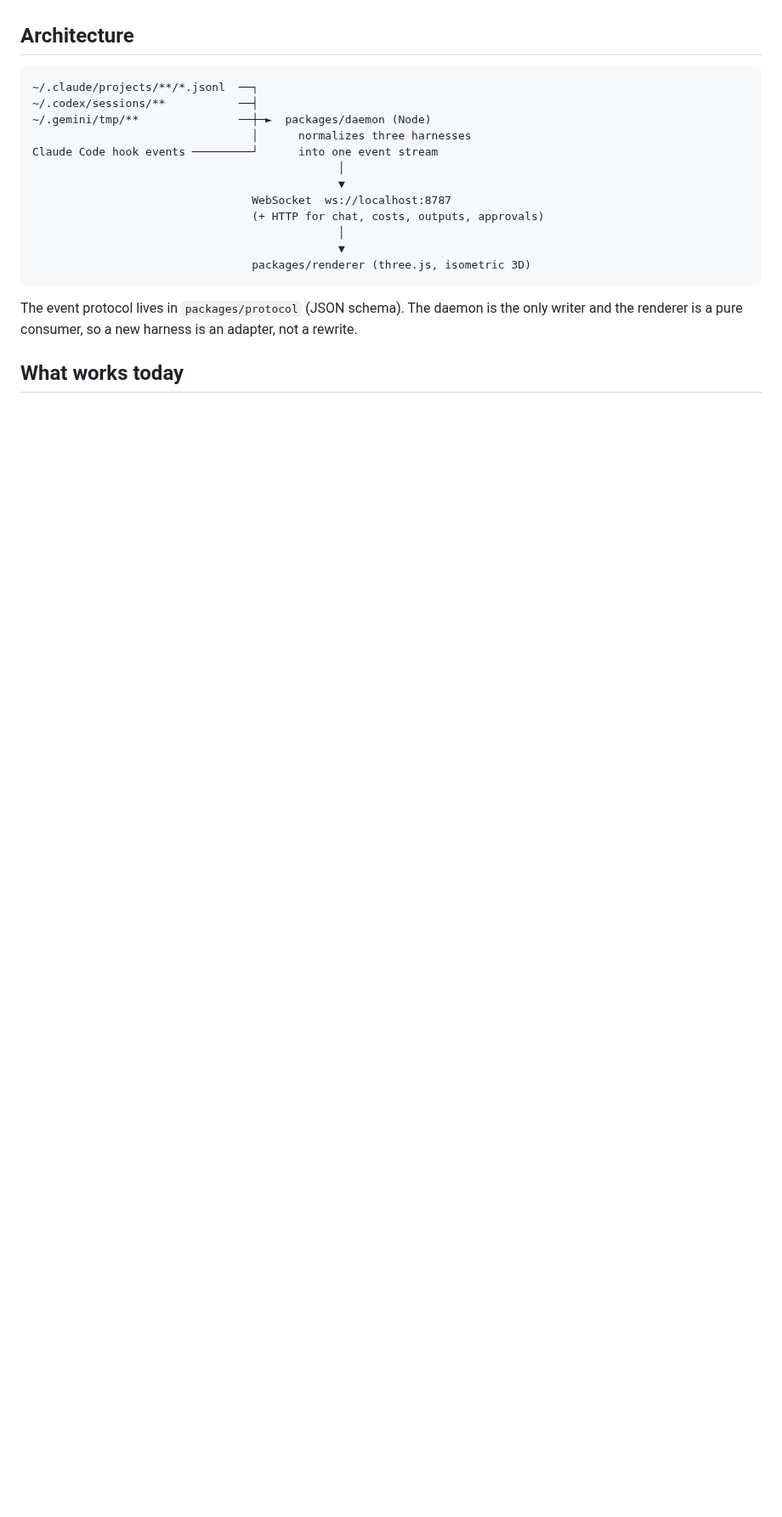
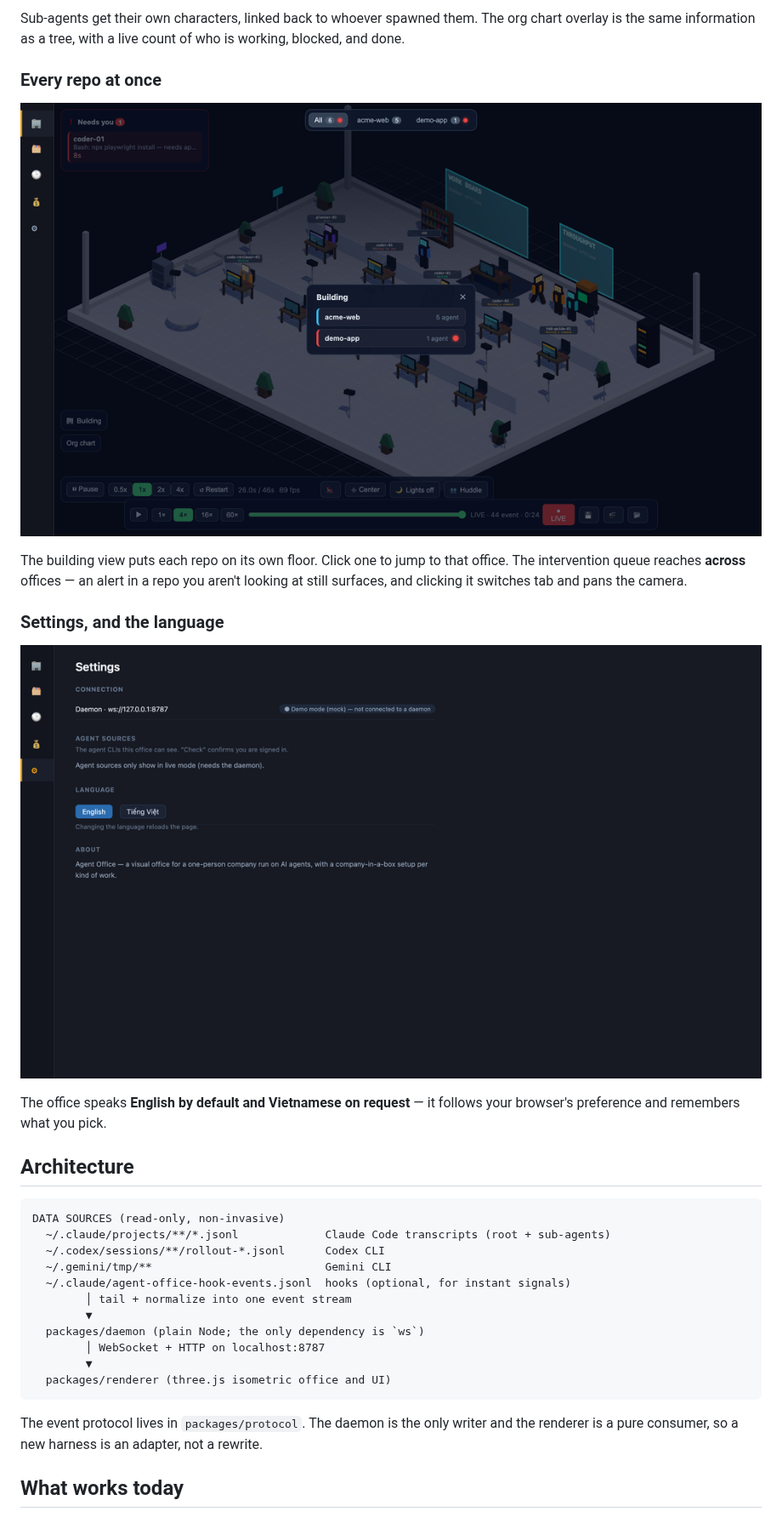
Before and after one commit to h3nryprod01/agent-office, a Markdown page: README.md, the part around one of its changes. Shown at 85% size. GitHub-like rendering; pictures changed too: docs/media/readme/building.png (added), docs/media/readme/settings.png (added); blank space fills up the shorter version.

````diff
--- a/README.md
+++ b/README.md
@@ -49,21 +65,34 @@ Logs, troubleshooting, and uninstall: **[docs/install.md](docs/install.md)**.
+Sub-agents get their own characters, linked back to whoever spawned them. The org chart overlay is the same information as a tree, with a live count of who is working, blocked, and done.
+
+### Every repo at once
+
+![Building view — one floor per repo](docs/media/readme/building.png)
+
+The building view puts each repo on its own floor. Click one to jump to that office. The intervention queue reaches **across** offices — an alert in a repo you aren't looking at still surfaces, and clicking it switches tab and pans the camera.
+
+### Settings, and the language
+
+![Settings — daemon connection, agent CLIs, and the language picker](docs/media/readme/settings.png)
+
+The office speaks **English by default and Vietnamese on request** — it follows your browser's preference and remembers what you pick.
+
 ## Architecture
 
 ```
-~/.claude/projects/**/*.jsonl  ──┐
-~/.codex/sessions/**           ──┤
-~/.gemini/tmp/**               ──┼─►  packages/daemon (Node)
-                                 │      normalizes three harnesses
-Claude Code hook events ─────────┘      into one event stream
-                                              │
-                                              ▼
-                                 WebSocket  ws://localhost:8787
-                                 (+ HTTP for chat, costs, outputs, approvals)
-                                              │
-                                              ▼
-                                 packages/renderer (three.js, isometric 3D)
+DATA SOURCES (read-only, non-invasive)
+  ~/.claude/projects/**/*.jsonl             Claude Code transcripts (root + sub-agents)
+  ~/.codex/sessions/**/rollout-*.jsonl      Codex CLI
+  ~/.gemini/tmp/**                          Gemini CLI
+  ~/.claude/agent-office-hook-events.jsonl  hooks (optional, for instant signals)
+        │ tail + normalize into one event stream
+        ▼
+  packages/daemon (plain Node; the only dependency is `ws`)
+        │ WebSocket + HTTP on localhost:8787
+        ▼
+  packages/renderer (three.js isometric office and UI)
 ```
 
-The event protocol lives in `packages/protocol` (JSON schema). The daemon is the only writer and the renderer is a pure consumer, so a new harness is an adapter, not a rewrite.
+The event protocol lives in `packages/protocol`. The daemon is the only writer and the renderer is a pure consumer, so a new harness is an adapter, not a rewrite.
 
 ## What works today
 
````
Also changed, not shown: other parts of README.md (+26 -26 lines), README.vi.md (added, +140 -0 lines), docs/media/readme/orgchart.png (added), 3 other files.
